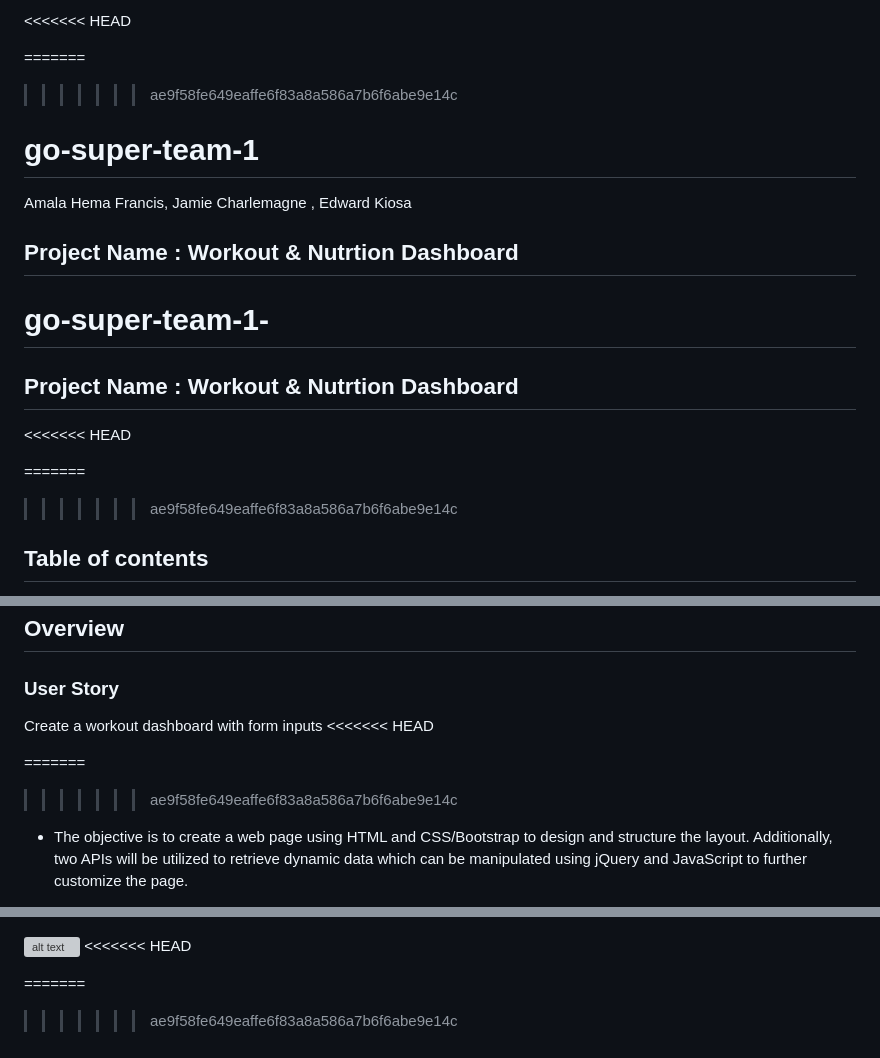
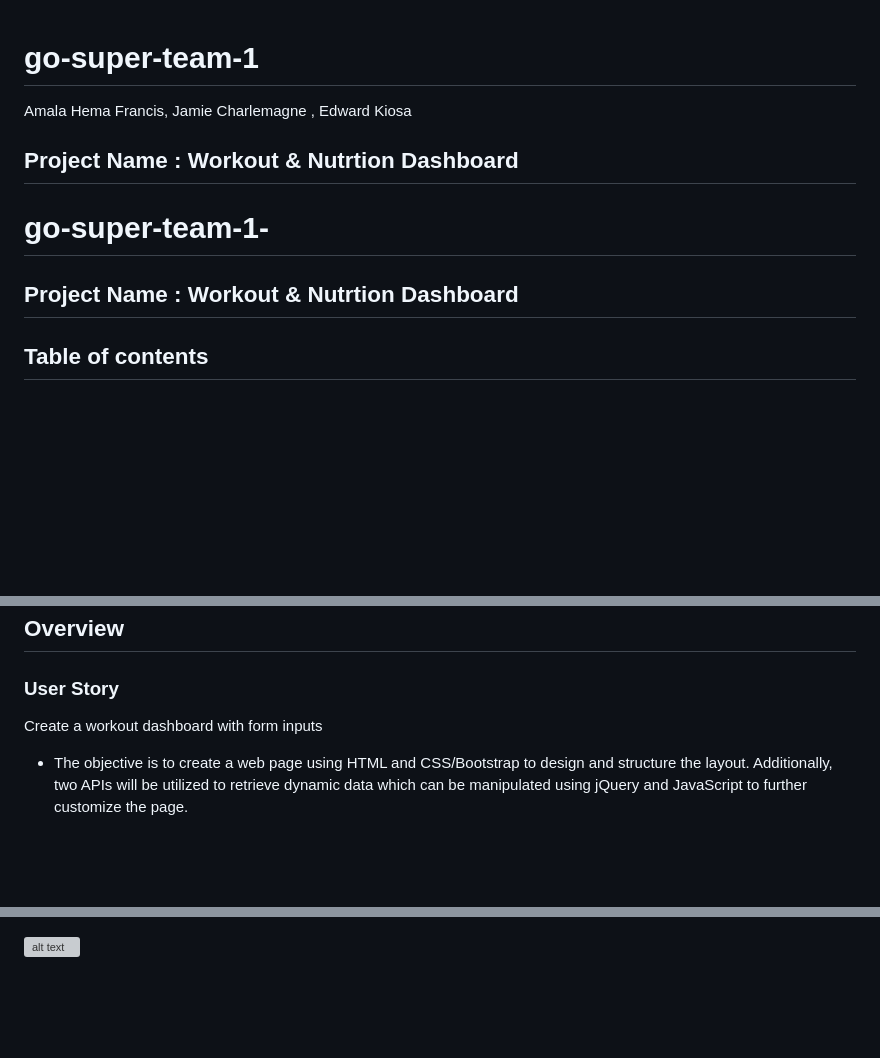
Before and after one commit to jamiec1077/go-super-team-1-, a Markdown page: README.md, 3 parts joined by grey strips. GitHub-like rendering; blank space fills up the shorter version; grey boxes are pictures that could not be loaded.

Commit message:
readme corrected

```diff
--- a/README.md
+++ b/README.md
@@ -1,7 +1,5 @@
-<<<<<<< HEAD
 
-=======
->>>>>>> ae9f58fe649eaffe6f83a8a586a7b6f6abe9e14c
+
 # go-super-team-1
 
 Amala Hema Francis, Jamie Charlemagne , Edward Kiosa
@@ -10,10 +8,9 @@ Amala Hema Francis, Jamie Charlemagne , Edward Kiosa
 
 # go-super-team-1-
 ## Project Name : Workout & Nutrtion Dashboard
-<<<<<<< HEAD
 
-=======
->>>>>>> ae9f58fe649eaffe6f83a8a586a7b6f6abe9e14c
+
+
 ## Table of contents
 - Overview
     - User Story
@@ -26,10 +23,8 @@ Amala Hema Francis, Jamie Charlemagne , Edward Kiosa
 ## Overview
 ### User Story
 Create a workout dashboard with form inputs
-<<<<<<< HEAD
 
-=======
->>>>>>> ae9f58fe649eaffe6f83a8a586a7b6f6abe9e14c
+
 
   - The objective is to create a web page using HTML and CSS/Bootstrap to design and structure the layout. Additionally, two APIs will be utilized to retrieve dynamic data which can be manipulated using jQuery and JavaScript to further customize the page.
 
@@ -97,7 +92,3 @@ first project to test our skills . Contribute to jamiec1077/go-super-team-1- dev
 ![Alt text](assets/images/workout___nutrition_dashboard.png)
 
 ![alt text](workout___nutrition_dashboard.png)
-<<<<<<< HEAD
-
-=======
->>>>>>> ae9f58fe649eaffe6f83a8a586a7b6f6abe9e14c
```
